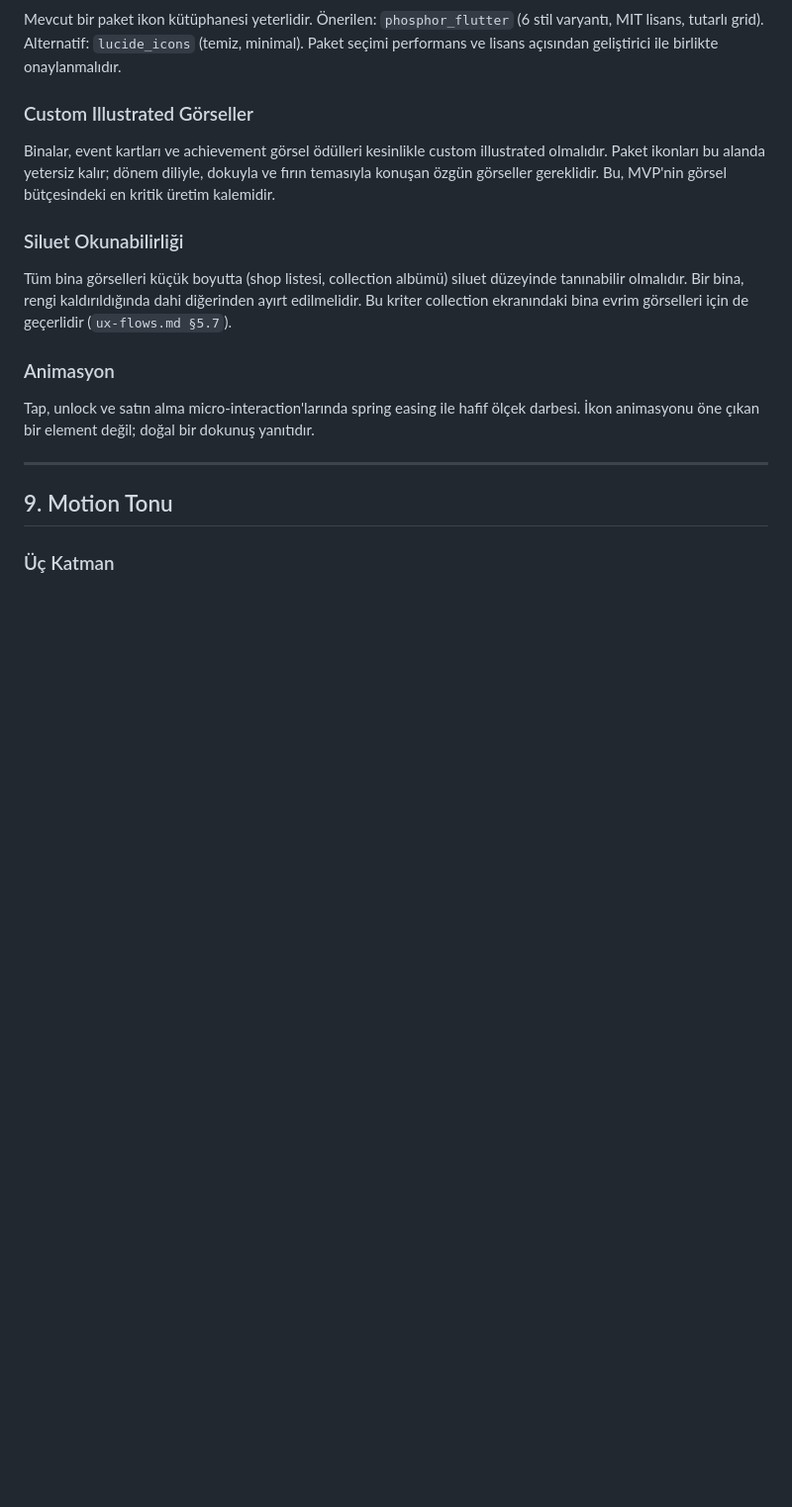
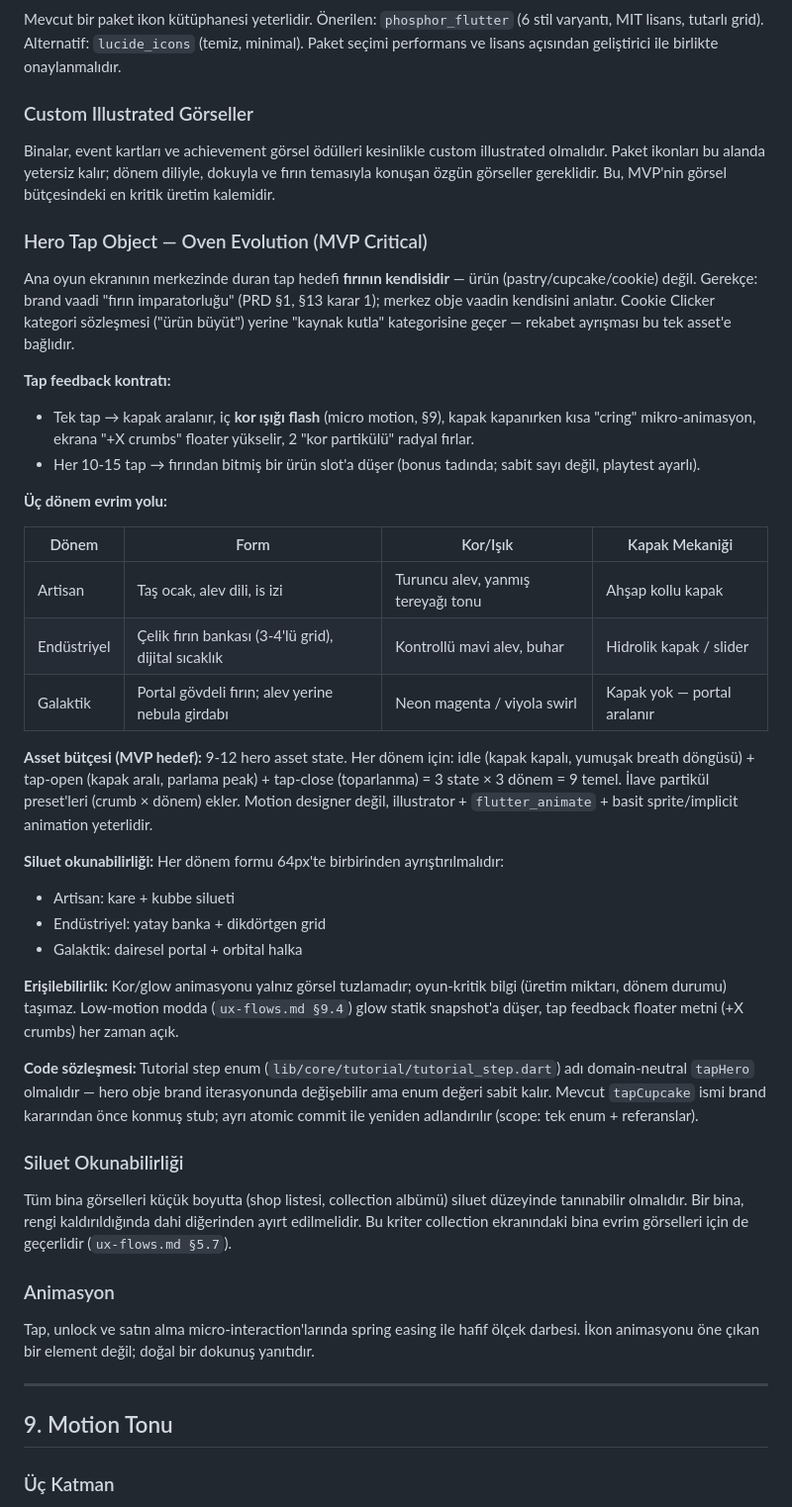
Before and after one commit to hsnbilici/Crambs, a Markdown page: docs/visual-design.md, the part around one of its changes. Shown at 99% size. Rendered like a GitHub page; blank space fills up the shorter version.

Commit message:
docs(visual-design): adopt "Living Oven" hero tap object direction
Art direction research (gameuidatabase.com patterns + idle game case
studies) produced 3 directions: Hero Starter Pastry / Kneading Table /
Living Oven. Decision: Living Oven.

Rationale:
- Brand line alignment: "bakery empire" vision names the oven, not the
  product. Center object = the sentence itself.
- Category break from Cookie Clicker: "celebrate the source" vs
  "celebrate the product" — rivals absent from this category (Egg Inc
  celebrates producer, AdVenture Capitalist has no physical object).
- MVP budget: 9-12 hero asset states (~1-1.5 illustrator-month) vs 2-3
  months for pastry grid or kneading cutscene.

Doc changes:
- §8 add "Hero Tap Object — Oven Evolution (MVP Critical)" — tap
  feedback contract, three-era evolution table (artisan stone hearth →
  industrial steel bank → galactic portal), asset budget, silhouette
  readability per era, accessibility note, tapHero enum contract.
- §13 add open question 8 — prestige evolution embedding (inline morph
  vs dedicated cutscene vs hybrid).
- §14 new — Post-MVP Visual Backlog — preserves Direction B as
  "Kneading Portal" cutscene for second prestige (galactic transition),
  combining oven form × kneading motion at highest-drama moment only.

Tutorial enum rename (tapCupcake → tapHero) handled in separate atomic
commit per §8 contract.

Co-Authored-By: Claude Opus 4.7 (1M context) <noreply@anthropic.com>

```diff
--- a/docs/visual-design.md
+++ b/docs/visual-design.md
@@ -190,6 +190,33 @@ Mevcut bir paket ikon kütüphanesi yeterlidir. Önerilen: `phosphor_flutter` (6
 
 Binalar, event kartları ve achievement görsel ödülleri kesinlikle custom illustrated olmalıdır. Paket ikonları bu alanda yetersiz kalır; dönem diliyle, dokuyla ve fırın temasıyla konuşan özgün görseller gereklidir. Bu, MVP'nin görsel bütçesindeki en kritik üretim kalemidir.
 
+### Hero Tap Object — Oven Evolution (MVP Critical)
+
+Ana oyun ekranının merkezinde duran tap hedefi **fırının kendisidir** — ürün (pastry/cupcake/cookie) değil. Gerekçe: brand vaadi "fırın imparatorluğu" (PRD §1, §13 karar 1); merkez obje vaadin kendisini anlatır. Cookie Clicker kategori sözleşmesi ("ürün büyüt") yerine "kaynak kutla" kategorisine geçer — rekabet ayrışması bu tek asset'e bağlıdır.
+
+**Tap feedback kontratı:**
+- Tek tap → kapak aralanır, iç **kor ışığı flash** (micro motion, §9), kapak kapanırken kısa "cring" mikro-animasyon, ekrana "+X crumbs" floater yükselir, 2 "kor partikülü" radyal fırlar.
+- Her 10-15 tap → fırından bitmiş bir ürün slot'a düşer (bonus tadında; sabit sayı değil, playtest ayarlı).
+
+**Üç dönem evrim yolu:**
+
+| Dönem | Form | Kor/Işık | Kapak Mekaniği |
+|---|---|---|---|
+| Artisan | Taş ocak, alev dili, is izi | Turuncu alev, yanmış tereyağı tonu | Ahşap kollu kapak |
+| Endüstriyel | Çelik fırın bankası (3-4'lü grid), dijital sıcaklık | Kontrollü mavi alev, buhar | Hidrolik kapak / slider |
+| Galaktik | Portal gövdeli fırın; alev yerine nebula girdabı | Neon magenta / viyola swirl | Kapak yok — portal aralanır |
+
+**Asset bütçesi (MVP hedef):** 9-12 hero asset state. Her dönem için: idle (kapak kapalı, yumuşak breath döngüsü) + tap-open (kapak aralı, parlama peak) + tap-close (toparlanma) = 3 state × 3 dönem = 9 temel. İlave partikül preset'leri (crumb × dönem) ekler. Motion designer değil, illustrator + `flutter_animate` + basit sprite/implicit animation yeterlidir.
+
+**Siluet okunabilirliği:** Her dönem formu 64px'te birbirinden ayrıştırılmalıdır:
+- Artisan: kare + kubbe silueti
+- Endüstriyel: yatay banka + dikdörtgen grid
+- Galaktik: dairesel portal + orbital halka
+
+**Erişilebilirlik:** Kor/glow animasyonu yalnız görsel tuzlamadır; oyun-kritik bilgi (üretim miktarı, dönem durumu) taşımaz. Low-motion modda (`ux-flows.md §9.4`) glow statik snapshot'a düşer, tap feedback floater metni (+X crumbs) her zaman açık.
+
+**Code sözleşmesi:** Tutorial step enum (`lib/core/tutorial/tutorial_step.dart`) adı domain-neutral `tapHero` olmalıdır — hero obje brand iterasyonunda değişebilir ama enum değeri sabit kalır. Mevcut `tapCupcake` ismi brand kararından önce konmuş stub; ayrı atomic commit ile yeniden adlandırılır (scope: tek enum + referanslar).
+
 ### Siluet Okunabilirliği
 
 Tüm bina görselleri küçük boyutta (shop listesi, collection albümü) siluet düzeyinde tanınabilir olmalıdır. Bir bina, rengi kaldırıldığında dahi diğerinden ayırt edilmelidir. Bu kriter collection ekranındaki bina evrim görselleri için de geçerlidir (`ux-flows.md §5.7`).
```
Also changed, not shown: other parts of docs/visual-design.md (+17 -0 lines).
